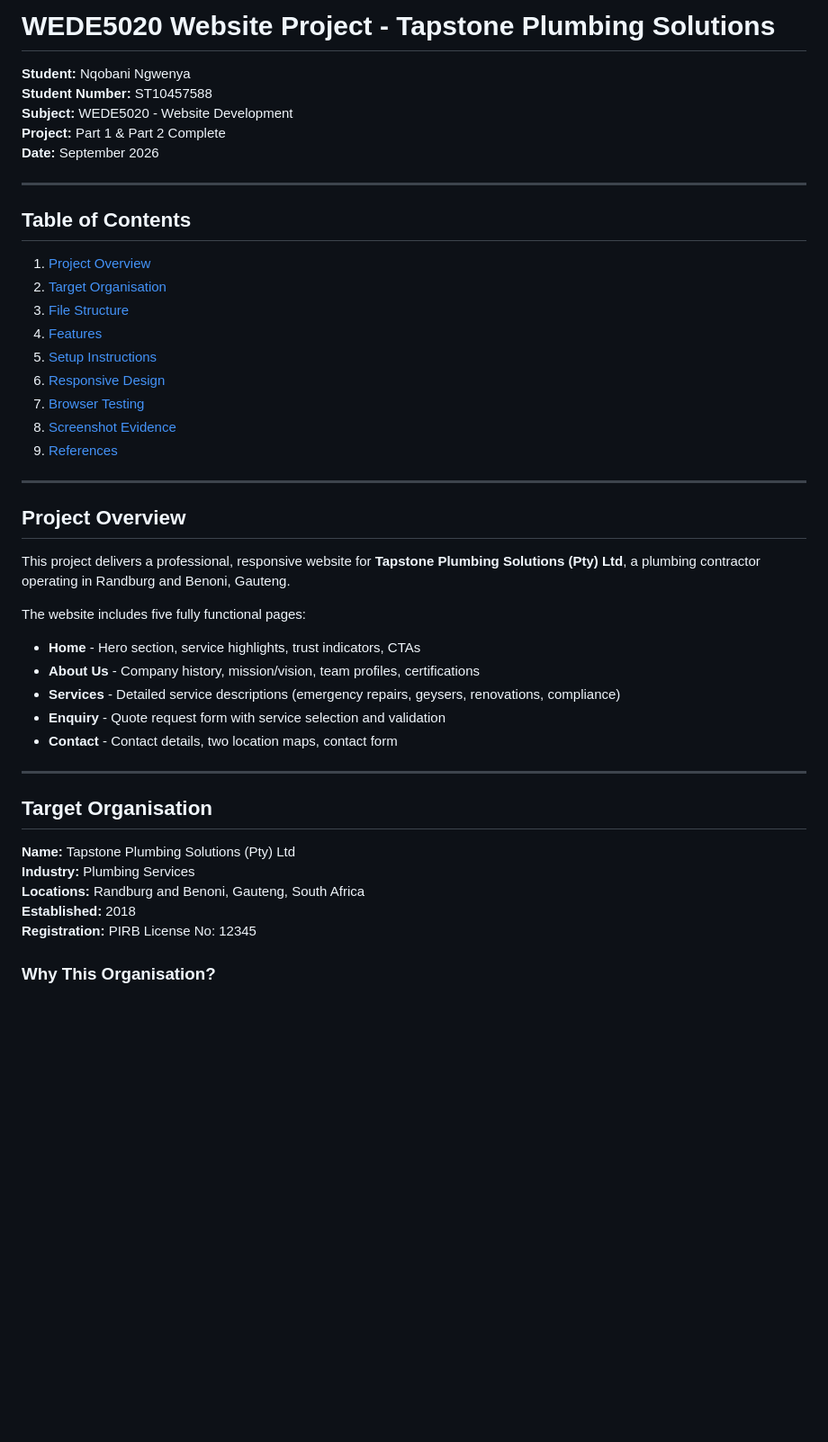
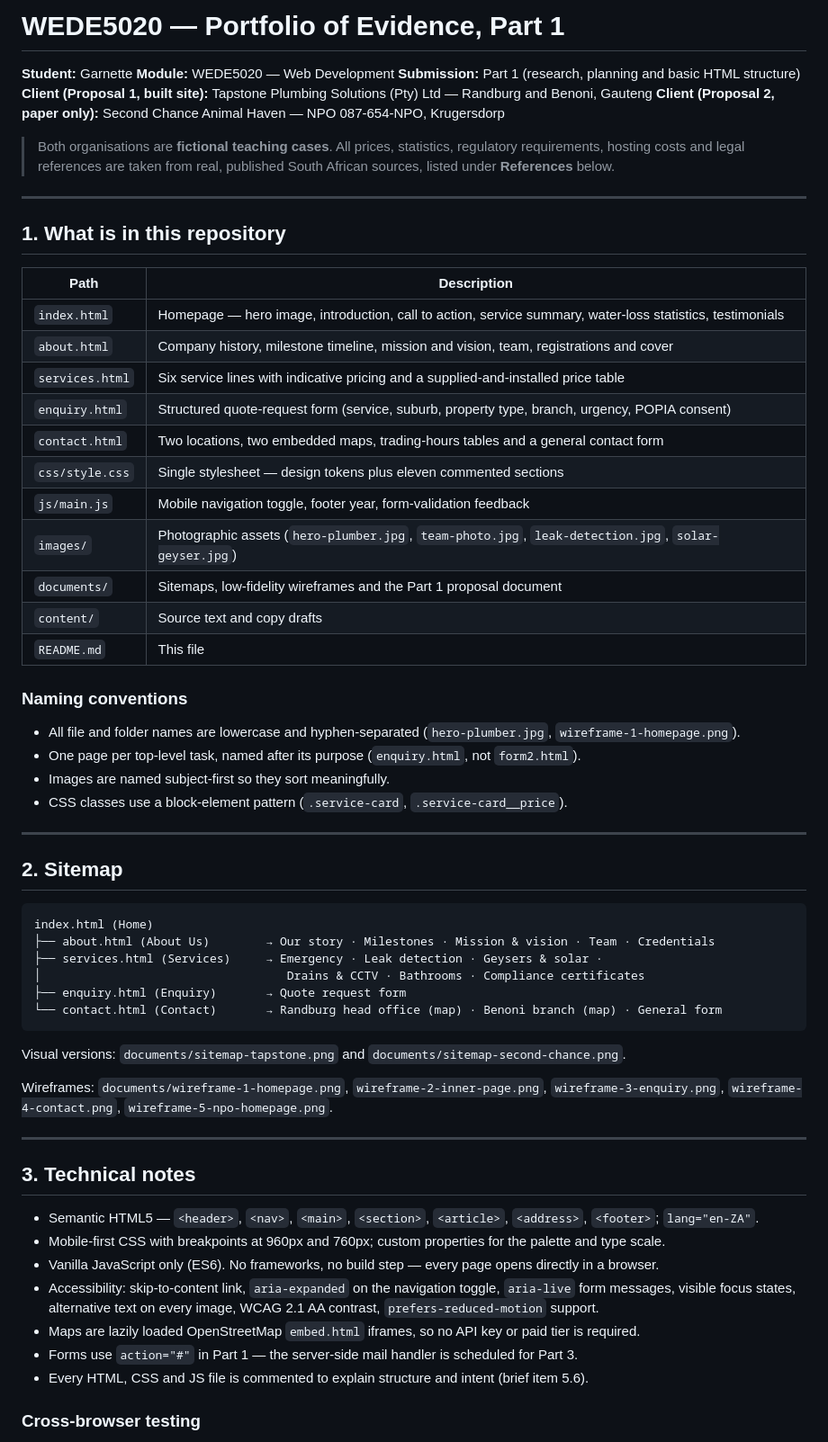
Before and after one commit to St10457588/WEDE5020-POE-PART1, a Markdown page: README.md, the part around one of its changes. Shown at 90% size. GitHub-like rendering; blank space fills up the shorter version.

````diff
--- a/README.md
+++ b/README.md
@@ -1,47 +1,70 @@
-# WEDE5020 Website Project - Tapstone Plumbing Solutions
+# WEDE5020 — Portfolio of Evidence, Part 1
 
-**Student:** Nqobani Ngwenya
-**Student Number:** ST10457588
-**Subject:** WEDE5020 - Website Development
-**Project:** Part 1 & Part 2 Complete
-**Date:** September 2026
+**Student:** Garnette
+**Module:** WEDE5020 — Web Development
+**Submission:** Part 1 (research, planning and basic HTML structure)
+**Client (Proposal 1, built site):** Tapstone Plumbing Solutions (Pty) Ltd — Randburg and Benoni, Gauteng
+**Client (Proposal 2, paper only):** Second Chance Animal Haven — NPO 087-654-NPO, Krugersdorp
+
+> Both organisations are **fictional teaching cases**. All prices, statistics, regulatory
+> requirements, hosting costs and legal references are taken from real, published South
+> African sources, listed under **References** below.
 
 ---
 
-## Table of Contents
+## 1. What is in this repository
 
-1. [Project Overview](#project-overview)
-2. [Target Organisation](#target-organisation)
-3. [File Structure](#file-structure)
-4. [Features](#features)
-5. [Setup Instructions](#setup-instructions)
-6. [Responsive Design](#responsive-design)
-7. [Browser Testing](#browser-testing)
-8. [Screenshot Evidence](#screenshot-evidence)
-9. [References](#references)
+| Path | Description |
+| --- | --- |
+| `index.html` | Homepage — hero image, introduction, call to action, service summary, water-loss statistics, testimonials |
+| `about.html` | Company history, milestone timeline, mission and vision, team, registrations and cover |
+| `services.html` | Six service lines with indicative pricing and a supplied-and-installed price table |
+| `enquiry.html` | Structured quote-request form (service, suburb, property type, branch, urgency, POPIA consent) |
+| `contact.html` | Two locations, two embedded maps, trading-hours tables and a general contact form |
+| `css/style.css` | Single stylesheet — design tokens plus eleven commented sections |
+| `js/main.js` | Mobile navigation toggle, footer year, form-validation feedback |
+| `images/` | Photographic assets (`hero-plumber.jpg`, `team-photo.jpg`, `leak-detection.jpg`, `solar-geyser.jpg`) |
+| `documents/` | Sitemaps, low-fidelity wireframes and the Part 1 proposal document |
+| `content/` | Source text and copy drafts |
+| `README.md` | This file |
+
+### Naming conventions
+
+* All file and folder names are lowercase and hyphen-separated (`hero-plumber.jpg`, `wireframe-1-homepage.png`).
+* One page per top-level task, named after its purpose (`enquiry.html`, not `form2.html`).
+* Images are named subject-first so they sort meaningfully.
+* CSS classes use a block-element pattern (`.service-card`, `.service-card__price`).
 
 ---
 
-## Project Overview
+## 2. Sitemap
 
-This project delivers a professional, responsive website for **Tapstone Plumbing Solutions (Pty) Ltd**, a plumbing contractor operating in Randburg and Benoni, Gauteng.
+```
+index.html (Home)
+├── about.html (About Us)        → Our story · Milestones · Mission & vision · Team · Credentials
+├── services.html (Services)     → Emergency · Leak detection · Geysers & solar ·
+│                                   Drains & CCTV · Bathrooms · Compliance certificates
+├── enquiry.html (Enquiry)       → Quote request form
+└── contact.html (Contact)       → Randburg head office (map) · Benoni branch (map) · General form
+```
 
-The website includes five fully functional pages:
-- **Home** - Hero section, service highlights, trust indicators, CTAs
-- **About Us** - Company history, mission/vision, team profiles, certifications
-- **Services** - Detailed service descriptions (emergency repairs, geysers, renovations, compliance)
-- **Enquiry** - Quote request form with service selection and validation
-- **Contact** - Contact details, two location maps, contact form
+Visual versions: `documents/sitemap-tapstone.png` and `documents/sitemap-second-chance.png`.
+
+Wireframes: `documents/wireframe-1-homepage.png`, `wireframe-2-inner-page.png`,
+`wireframe-3-enquiry.png`, `wireframe-4-contact.png`, `wireframe-5-npo-homepage.png`.
 
 ---
 
-## Target Organisation
+## 3. Technical notes
 
-**Name:** Tapstone Plumbing Solutions (Pty) Ltd
-**Industry:** Plumbing Services
-**Locations:** Randburg and Benoni, Gauteng, South Africa
-**Established:** 2018
-**Registration:** PIRB License No: 12345
+* Semantic HTML5 — `<header>`, `<nav>`, `<main>`, `<section>`, `<article>`, `<address>`, `<footer>`; `lang="en-ZA"`.
+* Mobile-first CSS with breakpoints at 960px and 760px; custom properties for the palette and type scale.
+* Vanilla JavaScript only (ES6). No frameworks, no build step — every page opens directly in a browser.
+* Accessibility: skip-to-content link, `aria-expanded` on the navigation toggle, `aria-live` form messages,
+  visible focus states, alternative text on every image, WCAG 2.1 AA contrast, `prefers-reduced-motion` support.
+* Maps are lazily loaded OpenStreetMap `embed.html` iframes, so no API key or paid tier is required.
+* Forms use `action="#"` in Part 1 — the server-side mail handler is scheduled for Part 3.
+* Every HTML, CSS and JS file is commented to explain structure and intent (brief item 5.6).
 
-### Why This Organisation?
+### Cross-browser testing
 
````
Also changed, not shown: other parts of README.md (+64 -206 lines).
